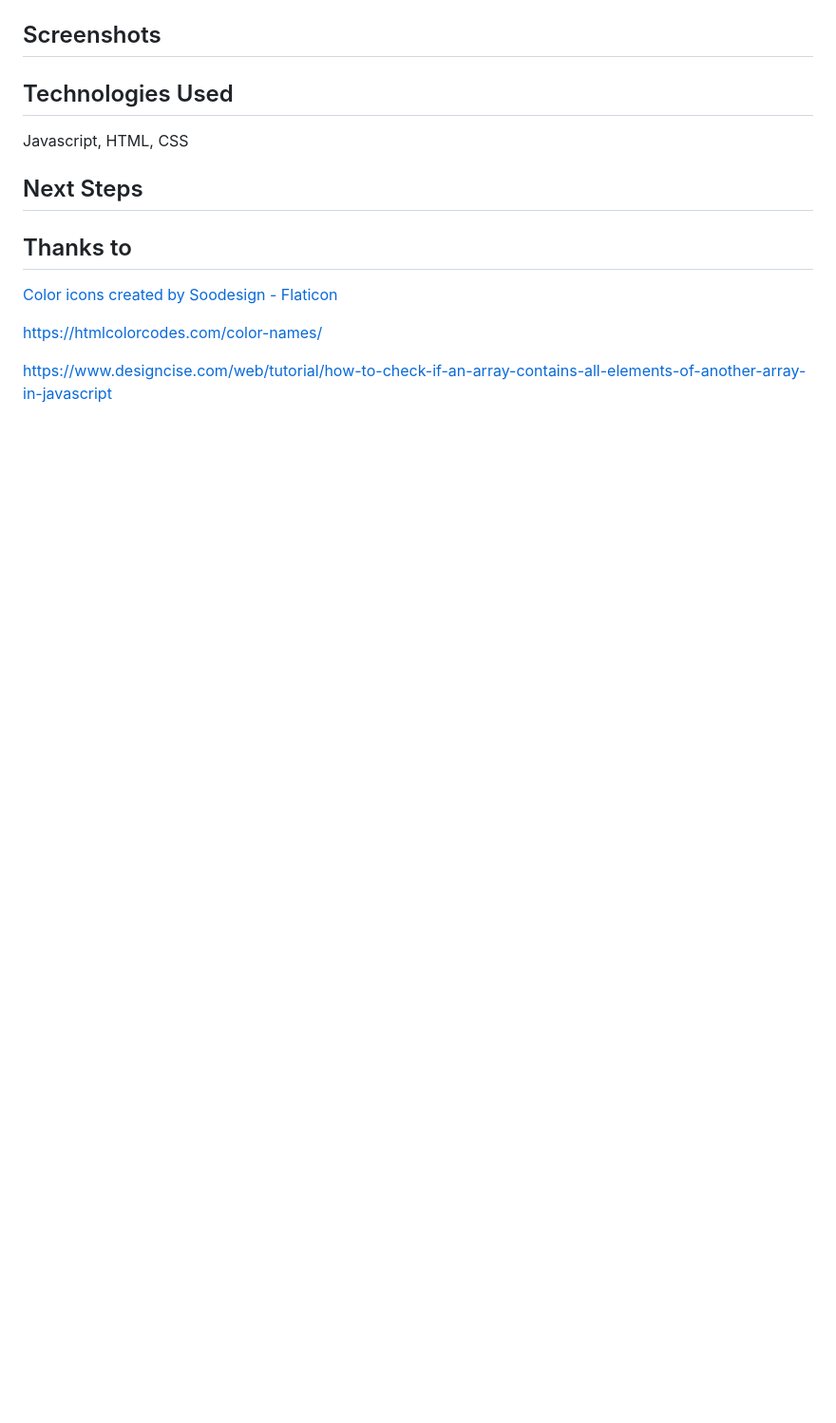
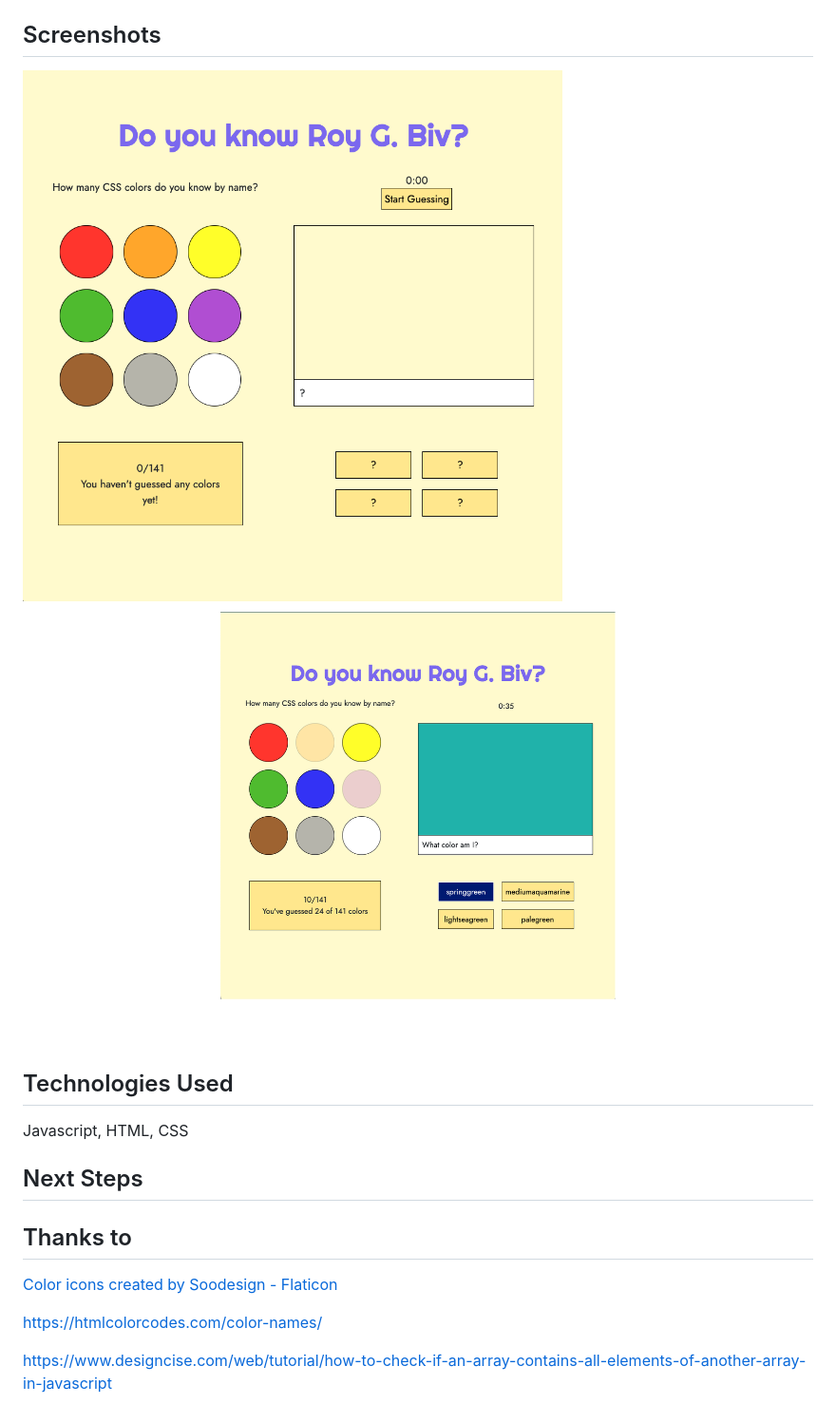
Before and after one commit to jlandis320/colorguesser, a Markdown page: README.md, the part around one of its changes. Shown at 95% size. Rendered like a GitHub page; pictures changed too: assets/roygbiv.png (added), assets/roygbiv2.png (added); blank space fills up the shorter version.

```diff
--- a/README.md
+++ b/README.md
@@ -22,11 +27,14 @@ I included both aqua/cyan and fuschia/magenta but not the duplicate grays.
 
 ## Screenshots
+![Screenshot of unplayed color guesser](assets/roygbiv.png)
+![Screenshot of color guesser midway through game](assets/roygbiv2.png)
 
 ## Technologies Used
 
 Javascript, HTML, CSS
 
 ## Next Steps
+
 
 ## Thanks to
 
```
Also changed, not shown: other parts of README.md (+13 -8 lines), assets/wireframe.png (renamed from Screen Shot 2022-09-09 at 6.43.53 PM.png), 1 other file.
